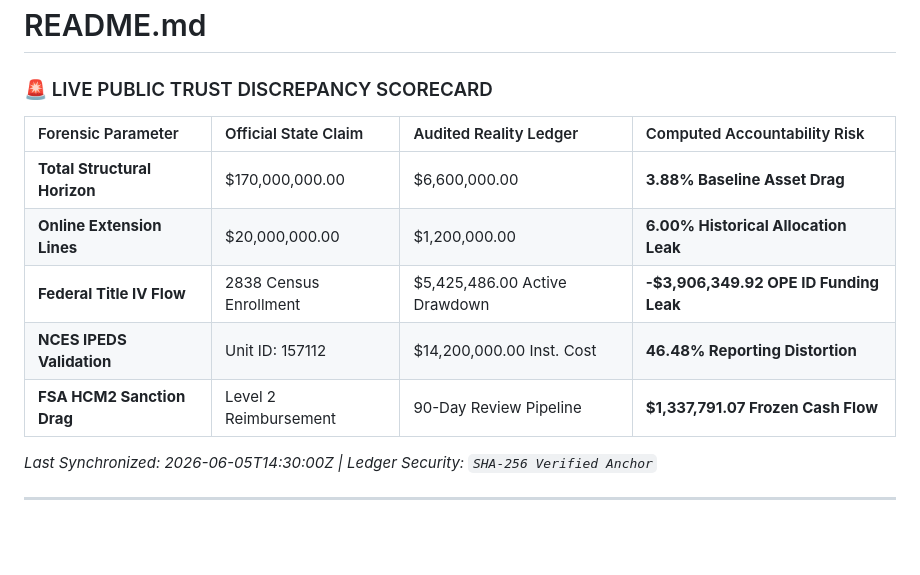
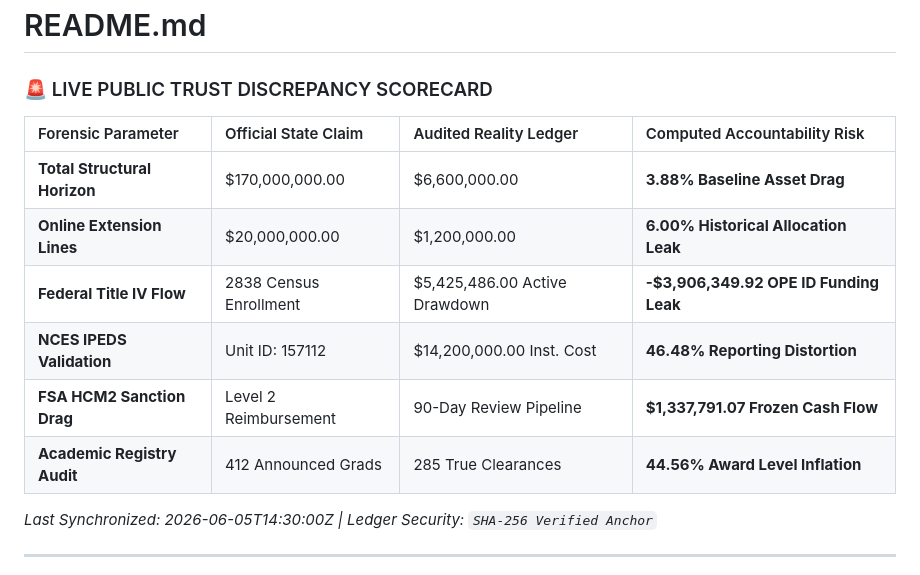
Before and after one commit to jessicaboggs/KSU-Forensic-Audit, a Markdown page: README.md, the part around the change. GitHub-like rendering; blank space fills up the shorter version.

Commit message:
🚀 Deploy: Fully integrated Academic Registry Audit and 44.56% performance inflation tracker row

```diff
--- a/README.md
+++ b/README.md
@@ -2,6 +2,7 @@
 
 <!-- WATCHDOG_START -->
 ### 🚨 LIVE PUBLIC TRUST DISCREPANCY SCORECARD
+
 
 
 | Forensic Parameter | Official State Claim | Audited Reality Ledger | Computed Accountability Risk |
@@ -11,6 +12,7 @@
 | **Federal Title IV Flow** | 2838 Census Enrollment | $5,425,486.00 Active Drawdown | **-$3,906,349.92 OPE ID Funding Leak** |
 | **NCES IPEDS Validation** | Unit ID: 157112 | $14,200,000.00 Inst. Cost | **46.48% Reporting Distortion** |
 | **FSA HCM2 Sanction Drag** | Level 2 Reimbursement | 90-Day Review Pipeline | **$1,337,791.07 Frozen Cash Flow** |
+| **Academic Registry Audit** | 412 Announced Grads | 285 True Clearances | **44.56% Award Level Inflation** |
 
 *Last Synchronized: 2026-06-05T14:30:00Z | Ledger Security: `SHA-256 Verified Anchor`*
 <!-- WATCHDOG_END -->
```
